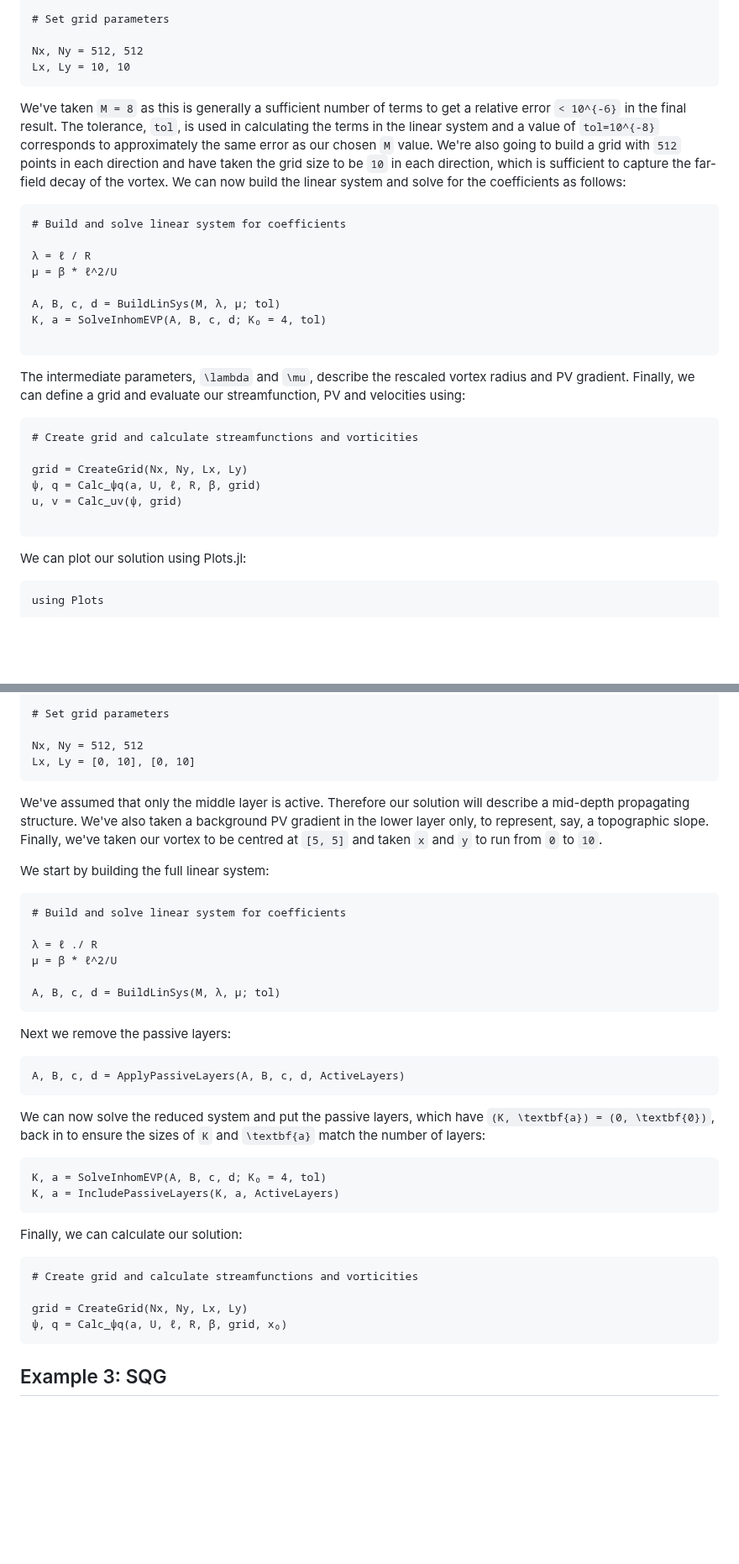
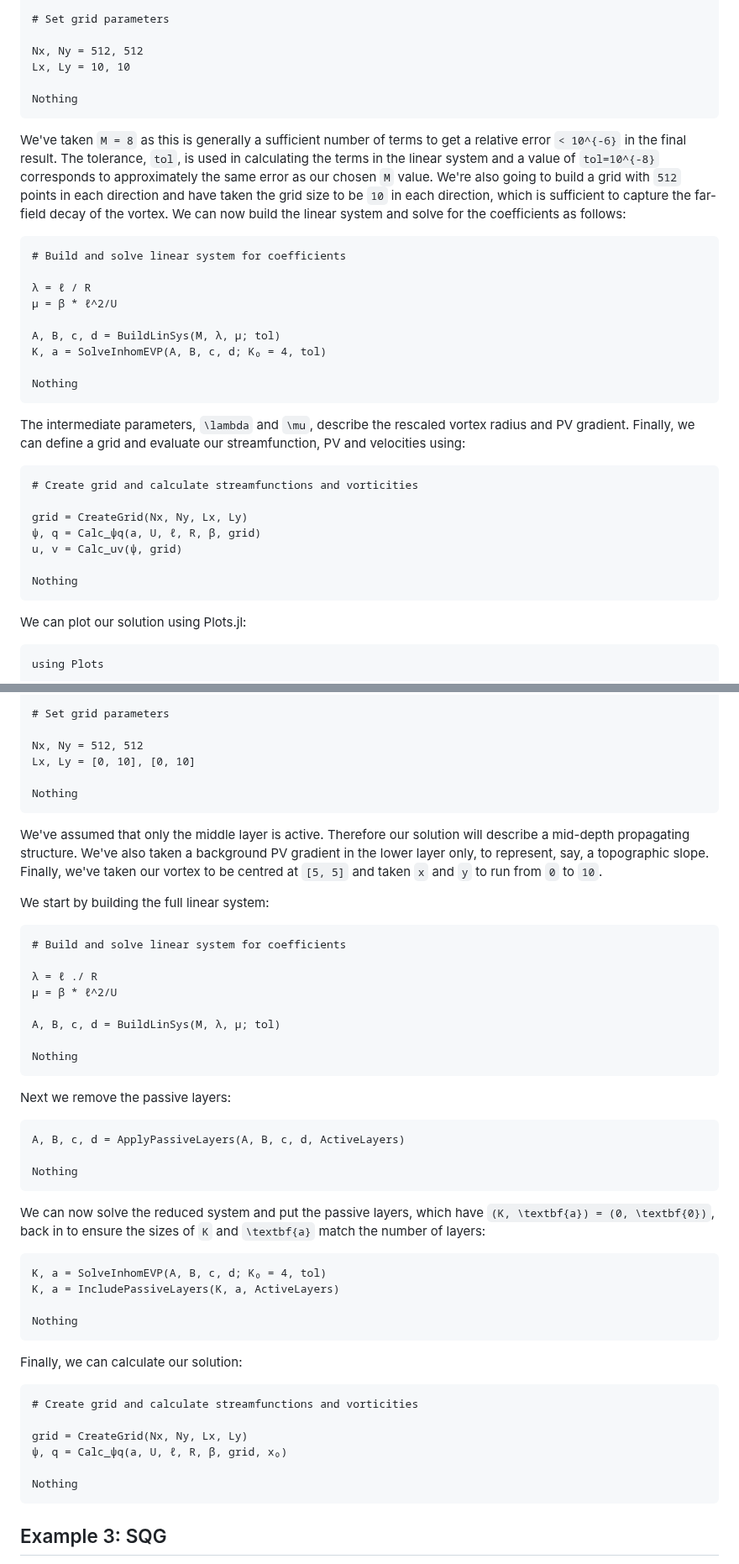
Before and after one commit to mncrowe/QGDipoles.jl, a Markdown page: docs/src/Examples.md, 2 parts joined by grey strips. Shown at 84% size. Rendered like a GitHub page; blank space fills up the shorter version.

Commit message:
Add 'Nothing' to suppress outputs in some cases

````diff
--- a/docs/src/Examples.md
+++ b/docs/src/Examples.md
@@ -26,6 +26,8 @@ tol = 1e-8	# maximum error in solution evaluation
 
 Nx, Ny = 512, 512
 Lx, Ly = 10, 10
+
+Nothing
 ```
 
 We've taken ``M = 8`` as this is generally a sufficient number of terms to get a relative error ``< 10^{-6}`` in the final result.
@@ -42,6 +44,7 @@ We can now build the linear system and solve for the coefficients as follows:
 A, B, c, d = BuildLinSys(M, λ, μ; tol)
 K, a = SolveInhomEVP(A, B, c, d; K₀ = 4, tol)
 
+Nothing
 ```
 
 The intermediate parameters, ``\lambda`` and ``\mu``, describe the rescaled vortex radius and PV gradient.
@@ -54,6 +57,7 @@ grid = CreateGrid(Nx, Ny, Lx, Ly)
 ψ, q = Calc_ψq(a, U, ℓ, R, β, grid)
 u, v = Calc_uv(ψ, grid)
 
+Nothing
 ```
 
 We can plot our solution using Plots.jl:
@@ -101,6 +105,8 @@ tol = 1e-8			# maximum error in solution evaluation
 
 Nx, Ny = 512, 512
 Lx, Ly = [0, 10], [0, 10]
+
+Nothing
 ```
 
 We've assumed that only the middle layer is active.
@@ -116,12 +122,16 @@ We start by building the full linear system:
 μ = β * ℓ^2/U
 
 A, B, c, d = BuildLinSys(M, λ, μ; tol)
+
+Nothing
 ```
 
 Next we remove the passive layers:
 
 ```@example multilayer
 A, B, c, d = ApplyPassiveLayers(A, B, c, d, ActiveLayers)
+
+Nothing
 ```
 
 We can now solve the reduced system and put the passive layers, which have ``(K, \textbf{a}) = (0, \textbf{0})``, back in to ensure the sizes of ``K`` and ``\textbf{a}`` match the number of layers:
@@ -129,6 +139,8 @@ We can now solve the reduced system and put the passive layers, which have ``(K,
 ```@example multilayer
 K, a = SolveInhomEVP(A, B, c, d; K₀ = 4, tol)
 K, a = IncludePassiveLayers(K, a, ActiveLayers)
+
+Nothing
 ```
 
 Finally, we can calculate our solution:
@@ -138,6 +150,8 @@ Finally, we can calculate our solution:
 
 grid = CreateGrid(Nx, Ny, Lx, Ly)
 ψ, q = Calc_ψq(a, U, ℓ, R, β, grid, x₀)
+
+Nothing
 ```
 
 ## Example 3: SQG
````
Also changed, not shown: other parts of docs/src/Examples.md (+12 -0 lines).
